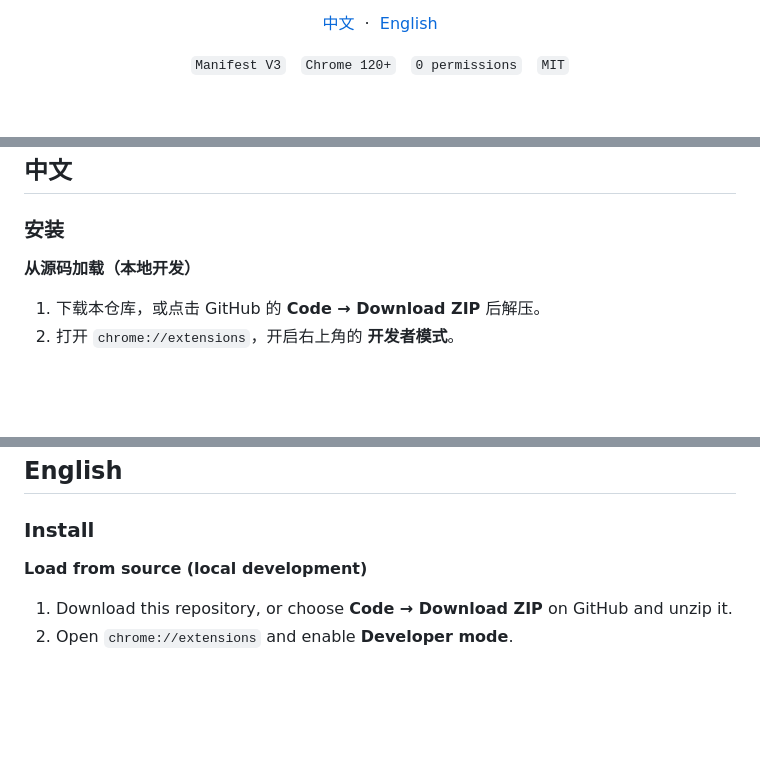
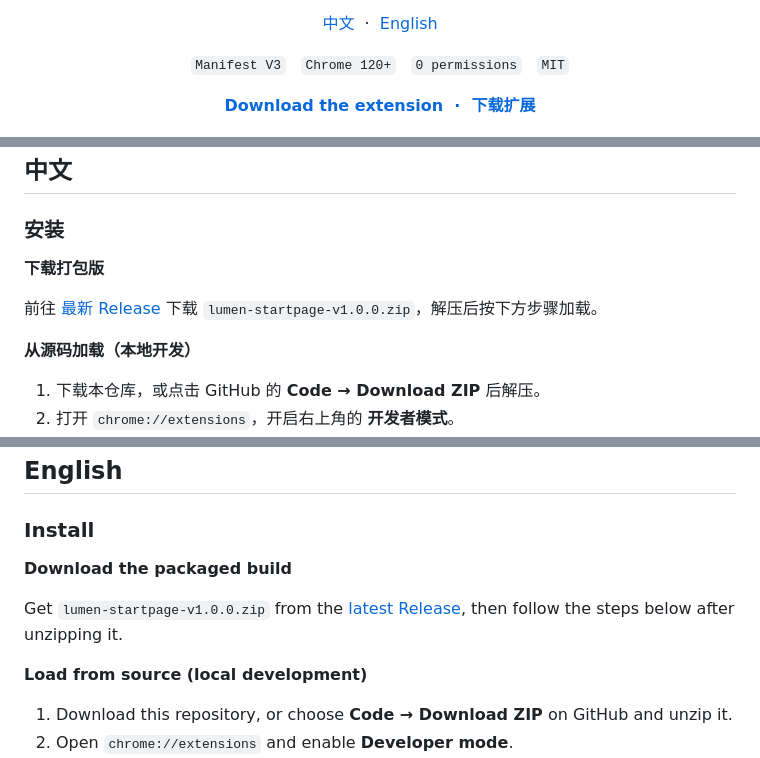
Before and after one commit to shilongWang1107/lumen-startpage, a Markdown page: README.md, 3 parts joined by grey strips. GitHub-like rendering; blank space fills up the shorter version.

Commit message:
docs: add release download links

```diff
--- a/README.md
+++ b/README.md
@@ -12,6 +12,9 @@
     <code>Chrome 120+</code>&nbsp;&nbsp;
     <code>0 permissions</code>&nbsp;&nbsp;
     <code>MIT</code>
+  </p>
+  <p>
+    <a href="https://github.com/shilongWang1107/lumen-startpage/releases/latest"><strong>Download the extension&nbsp;&nbsp;·&nbsp;&nbsp;下载扩展</strong></a>
   </p>
 </div>
 
@@ -28,6 +31,10 @@
 ## 中文
 
 ### 安装
+
+**下载打包版**
+
+前往 [最新 Release](https://github.com/shilongWang1107/lumen-startpage/releases/latest) 下载 `lumen-startpage-v1.0.0.zip`，解压后按下方步骤加载。
 
 **从源码加载（本地开发）**
 
@@ -97,6 +104,10 @@ LUMEN 没有账号、分析统计、广告或远程代码。备忘、设置、
 ## English
 
 ### Install
+
+**Download the packaged build**
+
+Get `lumen-startpage-v1.0.0.zip` from the [latest Release](https://github.com/shilongWang1107/lumen-startpage/releases/latest), then follow the steps below after unzipping it.
 
 **Load from source (local development)**
 
```
